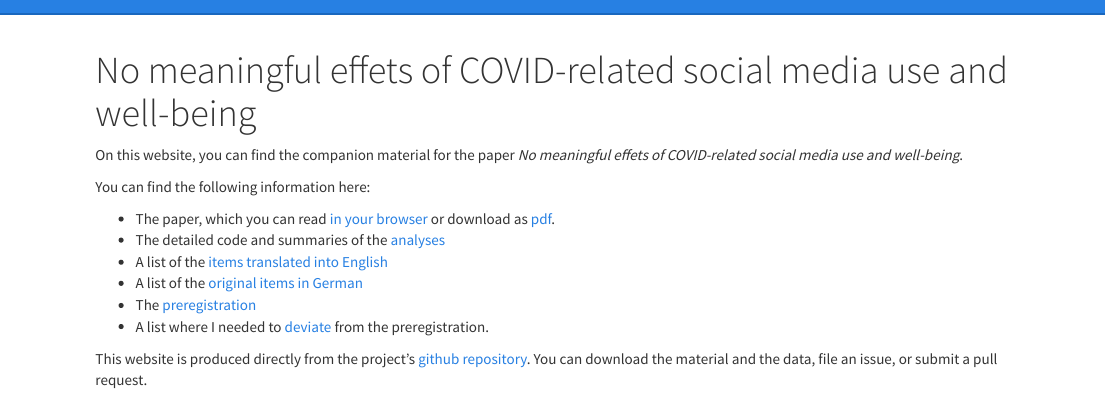
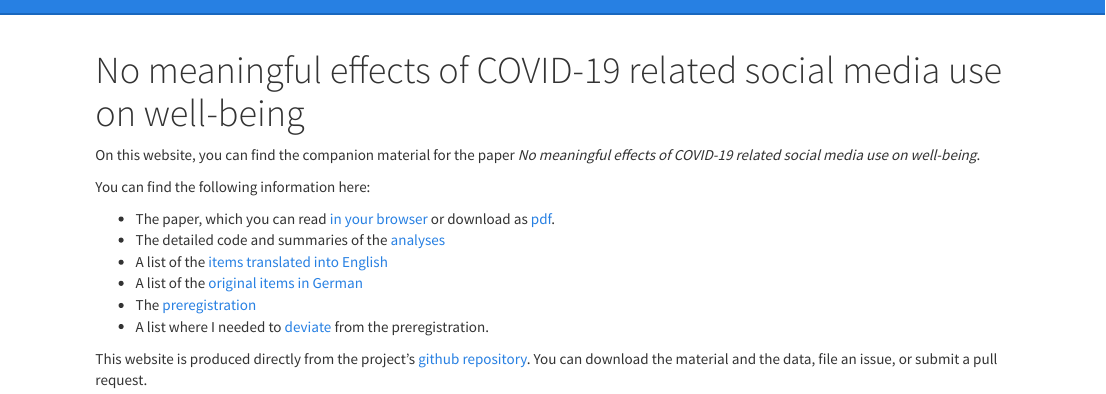
Before and after one commit to XMtRa/Austrian_Corona_Panel_Project, an R Markdown document (index.Rmd): the page in a window 1100 px wide, from 90 px down. Rendered offline with R 4.5, knitr and Pandoc, with nearby package versions.

Commit message:
- corrected typo on landing page.

```diff
--- a/index.Rmd
+++ b/index.Rmd
@@ -1,9 +1,9 @@
 ---
-title: "No meaningful effets of COVID-related social media use and well-being"
+title: "No meaningful effects of COVID-19 related social media use on well-being"
 ---
 
 
-On this website, you can find the companion material for the paper _No meaningful effets of COVID-related social media use and well-being_.
+On this website, you can find the companion material for the paper _No meaningful effects of COVID-19 related social media use on well-being_.
 
 You can find the following information here:
 
```
Also changed, not shown: index.html.
